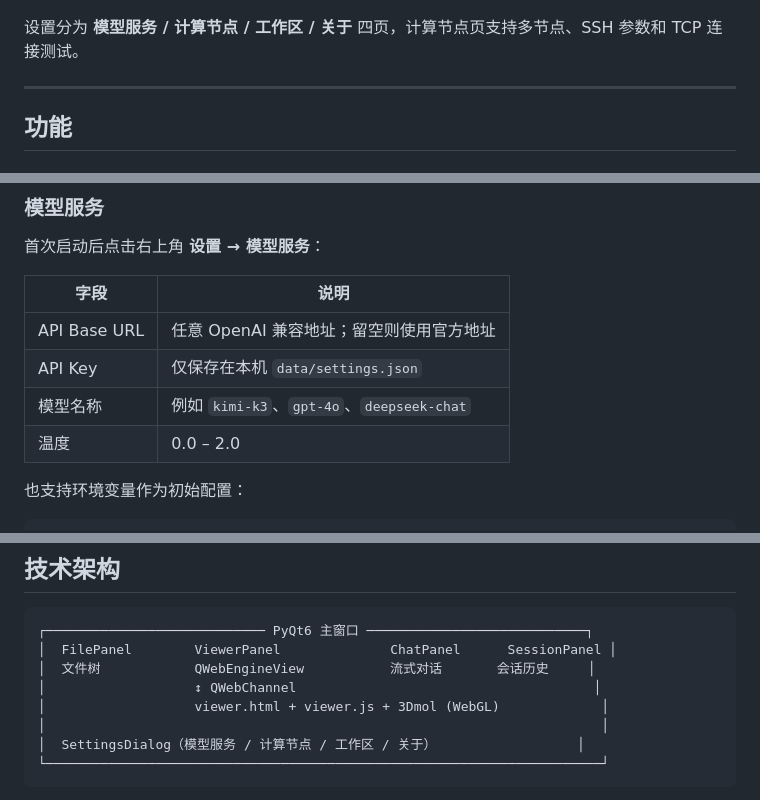
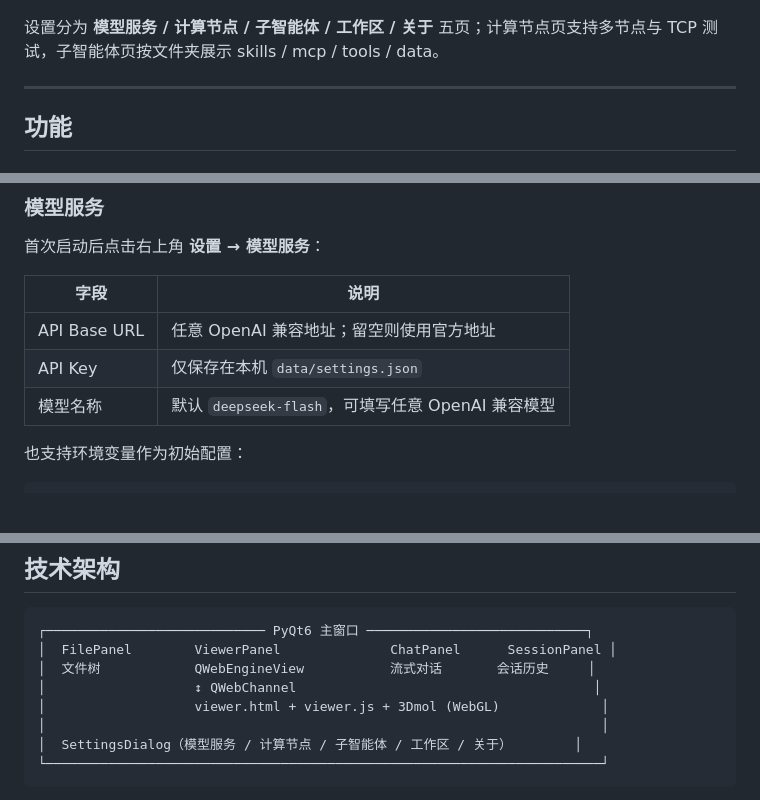
Before and after one commit to moyulyy/vasper, a Markdown page: README.md, 3 parts joined by grey strips. Rendered like a GitHub page; blank space fills up the shorter version.

````diff
--- a/README.md
+++ b/README.md
@@ -78,7 +78,7 @@ Vasper 把这些环节放进一个本地窗口：
   <img src="assets/screenshot-settings.png" alt="Vasper 设置 - 计算节点" width="88%">
 </p>
 
-设置分为 **模型服务 / 计算节点 / 工作区 / 关于** 四页，计算节点页支持多节点、SSH 参数和 TCP 连接测试。
+设置分为 **模型服务 / 计算节点 / 子智能体 / 工作区 / 关于** 五页；计算节点页支持多节点与 TCP 测试，子智能体页按文件夹展示 skills / mcp / tools / data。
 
 ---
 
@@ -172,8 +200,7 @@ python main.py
 | --- | --- |
 | API Base URL | 任意 OpenAI 兼容地址；留空则使用官方地址 |
 | API Key | 仅保存在本机 `data/settings.json` |
-| 模型名称 | 例如 `kimi-k3`、`gpt-4o`、`deepseek-chat` |
-| 温度 | 0.0 – 2.0 |
+| 模型名称 | 默认 `deepseek-flash`，可填写任意 OpenAI 兼容模型 |
 
 也支持环境变量作为初始配置：
 
@@ -271,7 +298,7 @@ Vasper 的 3D 视图针对晶体结构做了 Materials Studio 风格的周期显
 │                   ↕ QWebChannel                                      │
 │                   viewer.html + viewer.js + 3Dmol (WebGL)             │
 │                                                                       │
-│  SettingsDialog（模型服务 / 计算节点 / 工作区 / 关于）                  │
+│  SettingsDialog（模型服务 / 计算节点 / 子智能体 / 工作区 / 关于）        │
 └───────────────────────────────────────────────────────────────────────┘
 ```
 
````
Also changed, not shown: other parts of README.md (+32 -1 lines), assets/screenshot-subagents.png (added), 7 other files.
